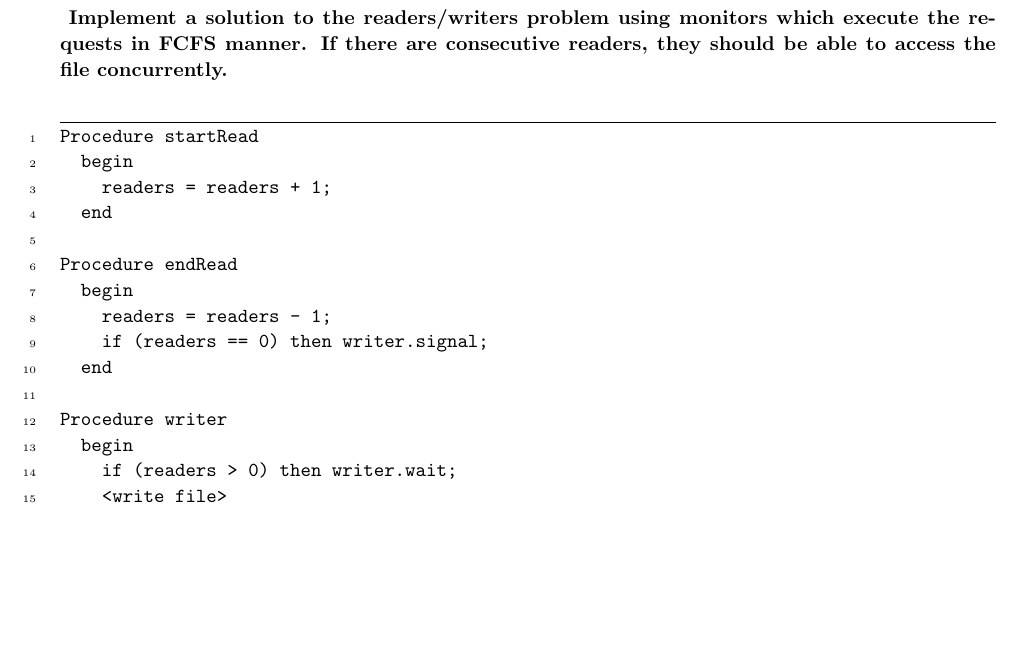
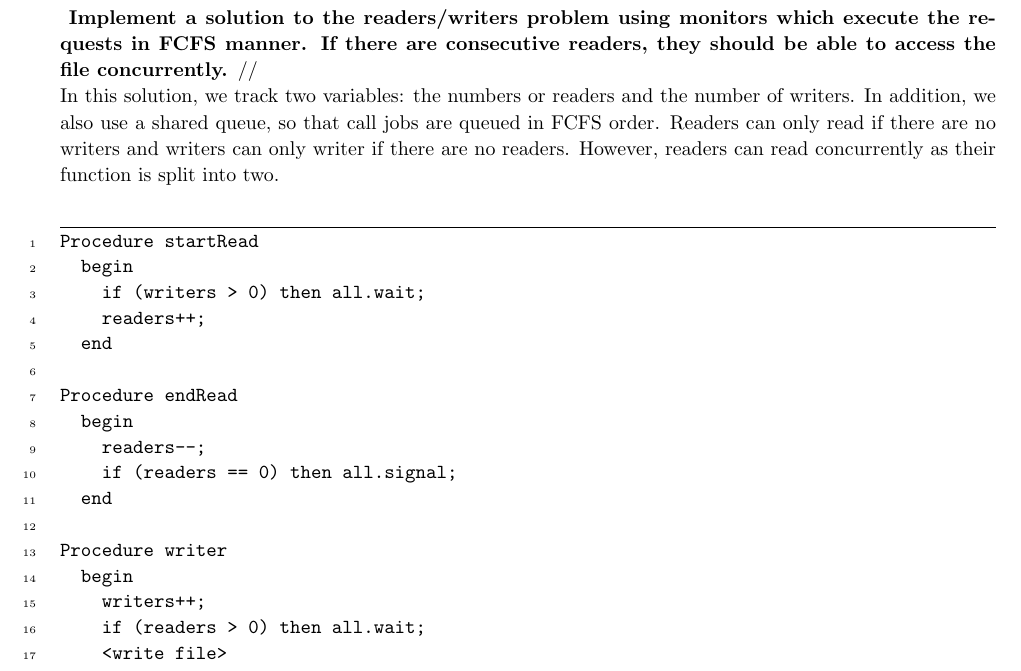
Before and after one commit to jrg94/CSE6431, a LaTeX problem sheet (assignment01/doc/assignment01.tex): part of page 3 of 8, cut so that both start at the same text, the shorter picture padded with empty space. Compiled offline with pdfLaTeX.

Commit message:
Solved problem 2

```diff
--- a/assignment01/doc/assignment01.tex
+++ b/assignment01/doc/assignment01.tex
@@ -184,24 +184,34 @@
         Implement a solution to the readers/writers problem using monitors which
         execute the requests in FCFS manner. If there are consecutive readers,
         they should be able to access the file concurrently.
-    }
+    }//
+
+    In this solution, we track two variables: the numbers or readers and the
+    number of writers. In addition, we also use a shared queue, so that call
+    jobs are queued in FCFS order. Readers can only read if there are no writers
+    and writers can only writer if there are no readers. However, readers can
+    read concurrently as their function is split into two.
 
     \begin{minted}{text}
         Procedure startRead
           begin
-            readers = readers + 1;
+            if (writers > 0) then all.wait;
+            readers++;
           end
 
         Procedure endRead
           begin
-            readers = readers - 1;
-            if (readers == 0) then writer.signal;
+            readers--;
+            if (readers == 0) then all.signal;
           end
 
         Procedure writer
           begin
-            if (readers > 0) then writer.wait;
+            writers++;
+            if (readers > 0) then all.wait;
             <write file>
+            writers--;
+            all.signal
           end
     \end{minted}
 
```
